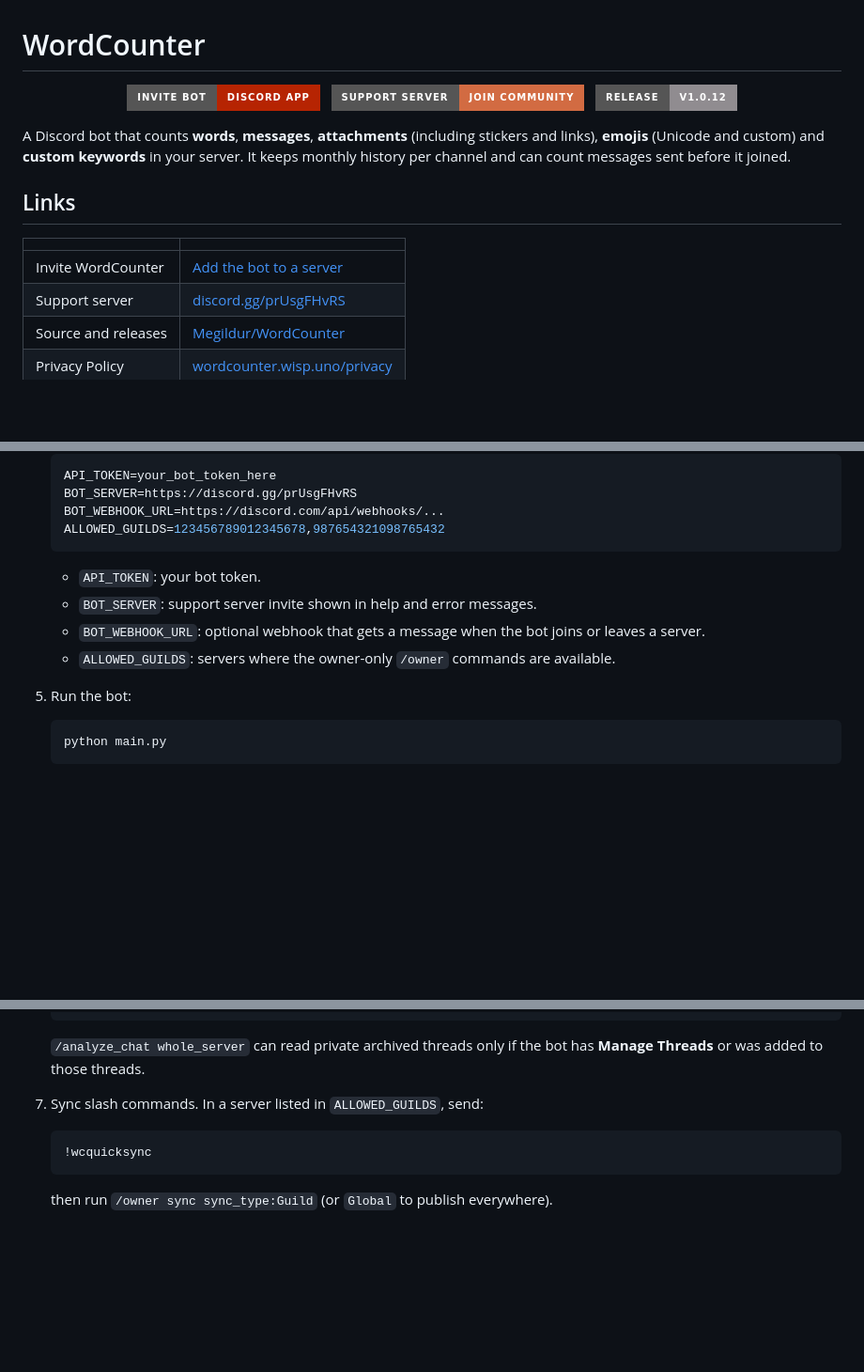
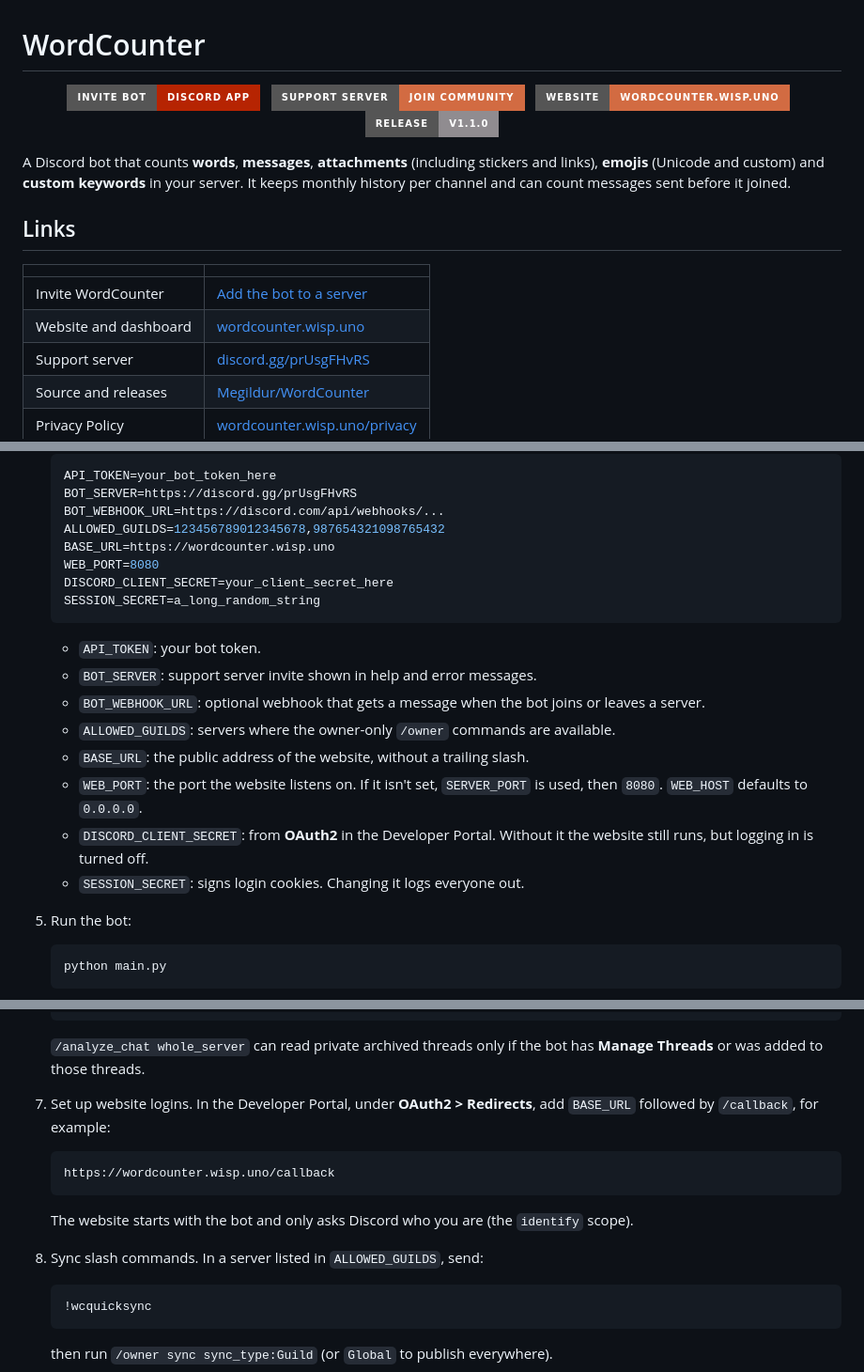
Before and after one commit to Megildur/WordCounter, a Markdown page: README.md, 3 parts joined by grey strips. Shown at 94% size. Rendered like a GitHub page; badges without logos; blank space fills up the shorter version.

Commit message:
docs: README covers the website and v1.1.0
Adds the website link and feature, the new .env settings and the OAuth2
redirect setup step, and points the release badge at v1.1.0.

````diff
--- a/README.md
+++ b/README.md
@@ -9,8 +9,12 @@
     <img src="https://img.shields.io/badge/Support%20Server-Join%20Community-D26B42?style=for-the-badge&logo=discord&logoColor=white" alt="Support Server" />
   </a>
   &nbsp;
-  <a href="https://github.com/Megildur/WordCounter/releases/tag/v1.0.12">
-    <img src="https://img.shields.io/badge/Release-v1.0.12-908C90?style=for-the-badge" alt="Release v1.0.12" />
+  <a href="https://wordcounter.wisp.uno">
+    <img src="https://img.shields.io/badge/Website-wordcounter.wisp.uno-D26B42?style=for-the-badge" alt="Website" />
+  </a>
+  &nbsp;
+  <a href="https://github.com/Megildur/WordCounter/releases/tag/v1.1.0">
+    <img src="https://img.shields.io/badge/Release-v1.1.0-908C90?style=for-the-badge" alt="Release v1.1.0" />
   </a>
 </p>
 
@@ -21,6 +25,7 @@ A Discord bot that counts **words**, **messages**, **attachments** (including st
 | | |
 | :--- | :--- |
 | Invite WordCounter | [Add the bot to a server](https://discord.com/oauth2/authorize?client_id=1551875701748277299&permissions=1126177200925776&scope=bot+applications.commands&integration_type=0) |
+| Website and dashboard | [wordcounter.wisp.uno](https://wordcounter.wisp.uno) |
 | Support server | [discord.gg/prUsgFHvRS](https://discord.gg/prUsgFHvRS) |
 | Source and releases | [Megildur/WordCounter](https://github.com/Megildur/WordCounter) |
 | Privacy Policy | [wordcounter.wisp.uno/privacy](https://wordcounter.wisp.uno/privacy) |
@@ -92,11 +98,19 @@ Right-click menus:
    BOT_SERVER=https://discord.gg/prUsgFHvRS
    BOT_WEBHOOK_URL=https://discord.com/api/webhooks/...
    ALLOWED_GUILDS=123456789012345678,987654321098765432
+   BASE_URL=https://wordcounter.wisp.uno
+   WEB_PORT=8080
+   DISCORD_CLIENT_SECRET=your_client_secret_here
+   SESSION_SECRET=a_long_random_string
    ```
    - `API_TOKEN`: your bot token.
    - `BOT_SERVER`: support server invite shown in help and error messages.
    - `BOT_WEBHOOK_URL`: optional webhook that gets a message when the bot joins or leaves a server.
    - `ALLOWED_GUILDS`: servers where the owner-only `/owner` commands are available.
+   - `BASE_URL`: the public address of the website, without a trailing slash.
+   - `WEB_PORT`: the port the website listens on. If it isn't set, `SERVER_PORT` is used, then `8080`. `WEB_HOST` defaults to `0.0.0.0`.
+   - `DISCORD_CLIENT_SECRET`: from **OAuth2** in the Developer Portal. Without it the website still runs, but logging in is turned off.
+   - `SESSION_SECRET`: signs login cookies. Changing it logs everyone out.
 
 5. Run the bot:
    ```bash
@@ -114,7 +128,13 @@ Right-click menus:
 
    `/analyze_chat whole_server` can read private archived threads only if the bot has **Manage Threads** or was added to those threads.
 
-7. Sync slash commands. In a server listed in `ALLOWED_GUILDS`, send:
+7. Set up website logins. In the Developer Portal, under **OAuth2 > Redirects**, add `BASE_URL` followed by `/callback`, for example:
+   ```text
+   https://wordcounter.wisp.uno/callback
+   ```
+   The website starts with the bot and only asks Discord who you are (the `identify` scope).
+
+8. Sync slash commands. In a server listed in `ALLOWED_GUILDS`, send:
    ```text
    !wcquicksync
    ```
````
Also changed, not shown: other parts of README.md (+1 -0 lines).
